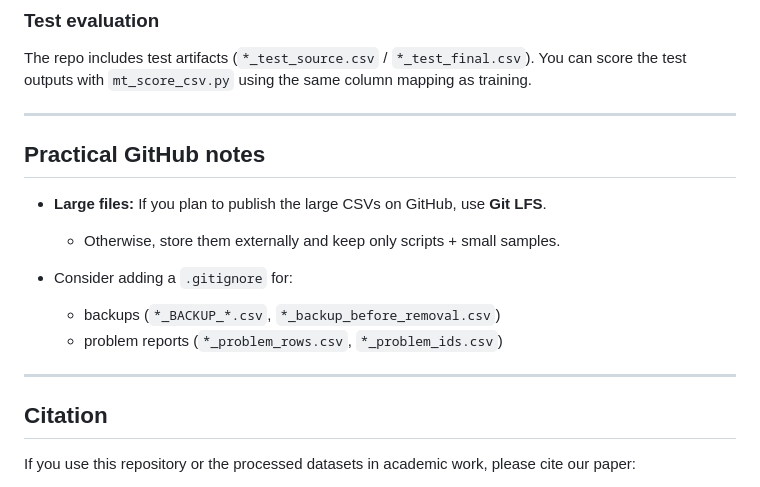
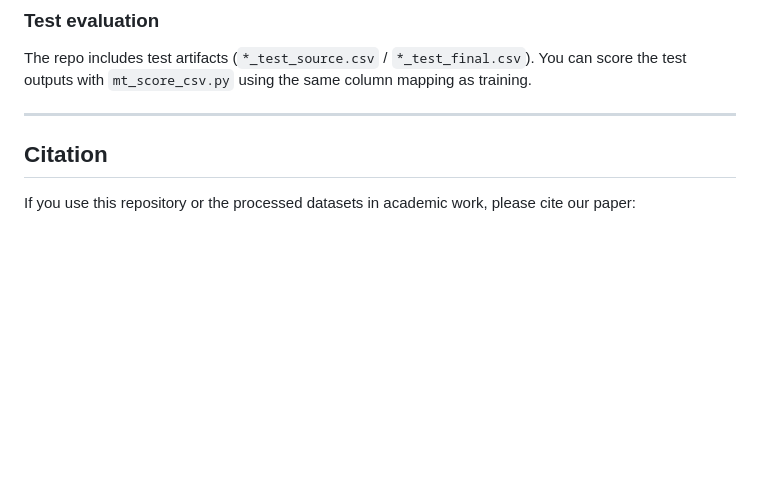
Before and after one commit to Mehrdadghassabi/Amestris, a Markdown page: README.md, the part around the change. Drawn GitHub-style; blank space fills up the shorter version.

```diff
--- a/README.md
+++ b/README.md
@@ -240,16 +240,6 @@ The repo includes test artifacts (`*_test_source.csv` / `*_test_final.csv`). You
 
 ---
 
-## Practical GitHub notes
-
-- **Large files:** If you plan to publish the large CSVs on GitHub, use **Git LFS**.
-  - Otherwise, store them externally and keep only scripts + small samples.
-
-- Consider adding a `.gitignore` for:
-  - backups (`*_BACKUP_*.csv`, `*_backup_before_removal.csv`)
-  - problem reports (`*_problem_rows.csv`, `*_problem_ids.csv`)
-
----
 
 ## Citation
 
```
